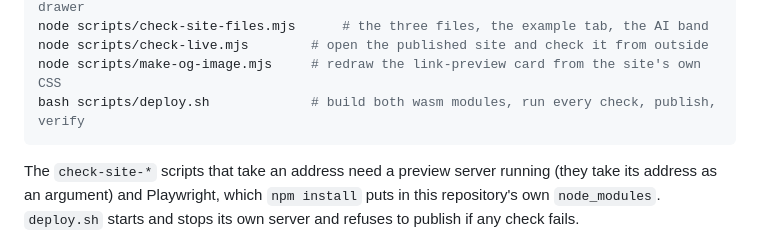
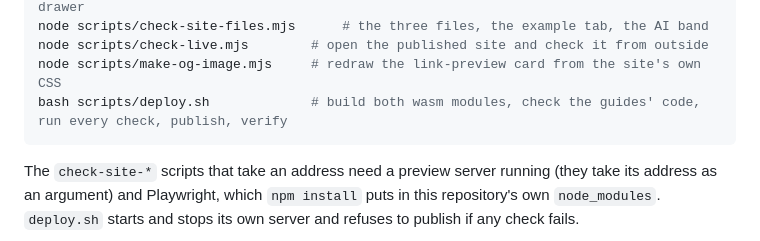
Before and after one commit to needmoretruth/needmoreeasy-site, a Markdown page: README.md, the part around the change. Rendered like a GitHub page.

Commit message:
README에 배포가 가이드 코드도 검사한다고 적음

````diff
--- a/README.md
+++ b/README.md
@@ -46,7 +46,7 @@ node scripts/check-site-docs.mjs       # the guide filter, a wide table, the ind
 node scripts/check-site-files.mjs      # the three files, the example tab, the AI band
 node scripts/check-live.mjs        # open the published site and check it from outside
 node scripts/make-og-image.mjs     # redraw the link-preview card from the site's own CSS
-bash scripts/deploy.sh             # build both wasm modules, run every check, publish, verify
+bash scripts/deploy.sh             # build both wasm modules, check the guides' code, run every check, publish, verify
 ```
 
 The `check-site-*` scripts that take an address need a preview server running (they take its
````
